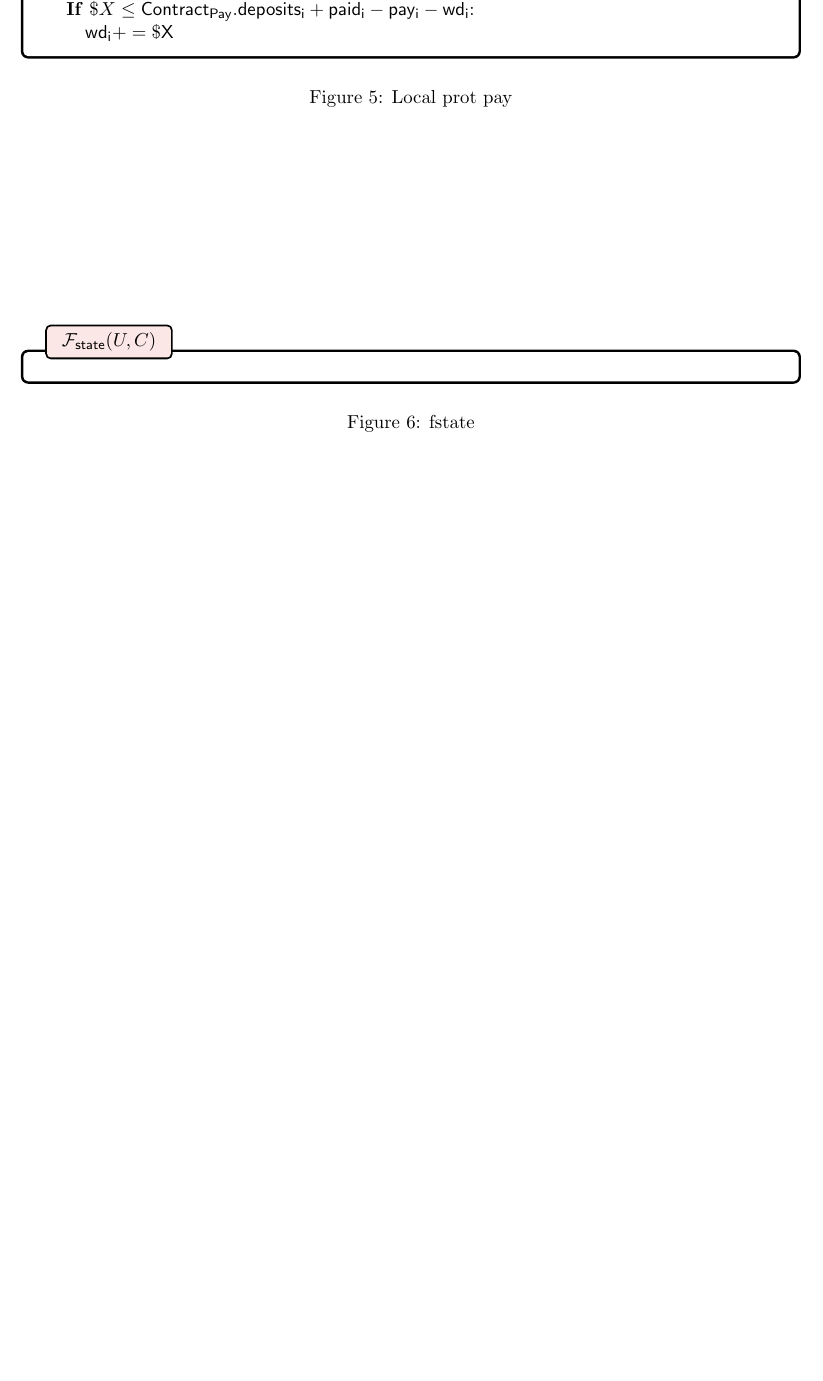
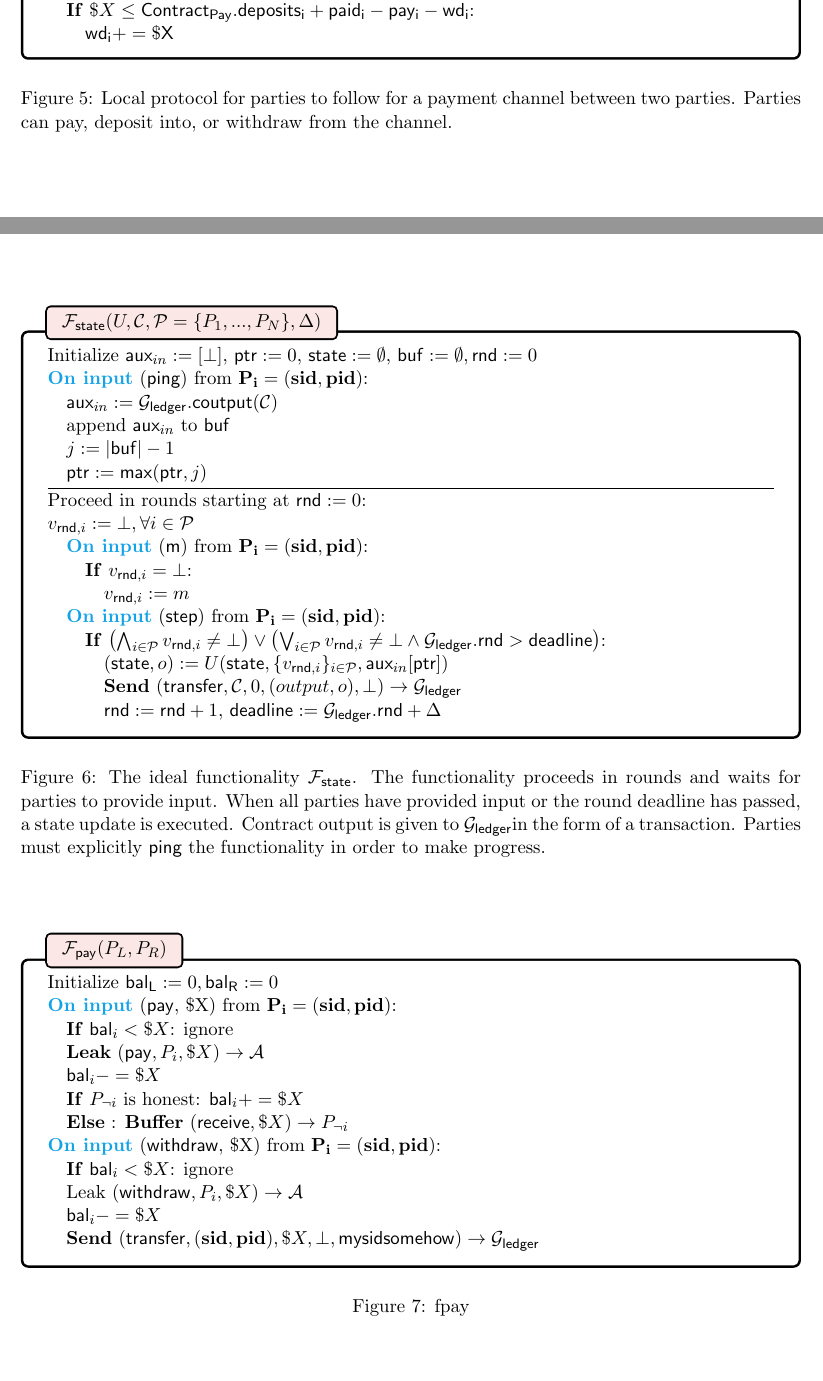
Before and after one commit to srya-b/uc-contracts, a LaTeX document (paper/uc-contracts.tex, which reads paper/figures/f_pay.tex, paper/figures/f_state.tex, paper/macros.tex): part of page 6 of 7 before the commit and two parts of pages 6 and 7 of 8 after it, the two joined at a grey line, cut so that both start at the same text, the shorter picture padded with empty space. Compiled offline with pdfLaTeX.

Commit message:
fpay and state that's more accurate to the code

```diff
--- /dev/null
+++ b/paper/figures/f_pay.tex
@@ -0,0 +1,26 @@
+\begin{bbox}[title={$\Fpay (P_L,P_R)$}]
+
+Initialize $\msf{bal_L} := 0, \msf{bal_R} := 0$
+
+\OnInput \inmsg{pay}{\$X} from \Partyi:
+
+	\quad \If $\msf{bal}_i < \$X$: ignore
+
+	\quad \Leak $(\msf{pay},P_i,\$X) \rightarrow \mathcal{A}$
+
+	\quad $\msf{bal}_i -= \$X$
+
+	\quad \If $P_{\neg i}$ is honest: $\msf{bal}_i += \$X$
+
+	\quad \Else: \Buffer $(\msf{receive},\$X) \rightarrow P_{\neg i}$
+
+\OnInput \inmsg{withdraw}{\$X} from \Partyi:
+
+	\quad \If $\msf{bal}_i < \$X$: ignore
+
+	\quad Leak $(\msf{withdraw},P_i,\$X) \rightarrow \mathcal{A}$
+
+	\quad $\msf{bal}_i -= \$X$
+
+	\quad \Send $(\msf{transfer}, (\mathbf{sid},\mathbf{pid}), \$X, \bot, \msf{mysidsomehow}) \rightarrow \Gledger$
+\end{bbox}
--- a/paper/figures/f_state.tex
+++ b/paper/figures/f_state.tex
@@ -1,3 +1,38 @@
-\begin{bbox}[title={$\Fstate (U, C)$}]
+\begin{bbox}[title={$\Fstate (U, \mathcal{C}, \mathcal{P} = \{P_1,...,P_N\}, \Delta)$}]
+
+Initialize $\msf{aux}_{in} := [\bot]$, $\msf{ptr} := 0$, $\msf{state} := \emptyset$, $\msf{buf} := \emptyset, \msf{rnd} := 0$
+
+\OnInput \inmsg{ping} from \Partyi:
+
+	\quad $\msf{aux}_{in} := \Gledger.\msf{coutput}(\mathcal{C})$
+
+	\quad append $\msf{aux}_{in}$ to $\msf{buf}$
+
+	\quad $j := |\msf{buf}| - 1$
+
+	\quad $\msf{ptr} := \msf{max}(\msf{ptr},j)$
+
+\vspace{1mm} \hrule \vspace{1mm}
+
+Proceed in rounds starting at $\msf{rnd} := 0$:
+
+	$v_{\msf{rnd},i} := \bot, \forall i \in \mathcal{P}$
+
+	\quad \OnInput \inmsg{m} from \Partyi:
+
+		\qquad \If $v_{\msf{rnd},i} = \bot$:
+
+			\qqquad $v_{\msf{rnd},i} := m$
+
+	\quad \OnInput \inmsg{\msf{step}} from \Partyi:
+
+		\qquad \If $\left( \bigwedge_{i \in \mathcal{P}} v_{\msf{rnd},i} \neq \bot \right) \vee \left( \bigvee_{i \in \mathcal{P}} v_{\msf{rnd},i} \neq \bot \wedge \Gledger.\msf{rnd} > \msf{deadline} \right)$:
+
+
+			\qqquad $(\msf{state},o) := U(\msf{state}, \{v_{\msf{rnd},i}\}_{i\in\mathcal{P}}, \msf{aux}_{in}[\msf{ptr}])$
+
+			\qqquad \Send $(\msf{transfer},\mathcal{C},0,(output, o), \bot) \rightarrow \Gledger$
+
+			\qqquad $\msf{rnd} := \msf{rnd} + 1$, $\msf{deadline} := \Gledger.\msf{rnd} + \Delta$
 
 \end{bbox}
--- a/paper/macros.tex
+++ b/paper/macros.tex
@@ -4,6 +4,7 @@
 \newcommand{\C}{\mathcal{C}}
 \newcommand{\con}[1]{\msf{Contract_{#1}}}
 \newcommand{\Fstate}{\ensuremath{\F_{\msf{state}}}}
+\newcommand{\Fpay}{\ensuremath{\F_{\msf{pay}}}}
 \newcommand{\Gledger}{\ensuremath{\f{G}_{\msf{ledger}}}}
 \newcommand{\globalf}[1]{\ensuremath{{\overline{\mathcal{#1}}}}}
 \newcommand{\todo}[1]{\textcolor{red}{#1}}
@@ -27,7 +28,9 @@
 \newcommand{\For}{\textbf{For}~}
 \newcommand{\Env}{\ensuremath{\mathcal{Z}}}
 \newcommand{\While}{\textbf{While}~}
+\newcommand{\Buffer}{\textbf{Buffer}~}
 \newcommand{\Send}{\textbf{Send}~}
+\newcommand{\Leak}{\textbf{Leak}~}
 \newcommand{\In}{\textbf{in}~}
 \newcommand{\If}{\textbf{If}~}
 \newcommand{\Else}{\textbf{Else}~}
--- a/paper/uc-contracts.tex
+++ b/paper/uc-contracts.tex
@@ -92,12 +92,17 @@
 
 \begin{figure}
 	\input{figures/p_pay}
-	\caption{Local prot pay}
+	\caption{Local protocol for parties to follow for a payment channel between two parties. Parties can pay, deposit into, or withdraw from the channel.}
 \end{figure}
 
 \begin{figure}
 	\input{figures/f_state}
-	\caption{fstate}
+	\caption{The ideal functionality \Fstate. The functionality proceeds in rounds and waits for parties to provide input. When all parties have provided input or the round deadline has passed, a state update is executed. Contract output is given to \Gledger in the form of a transaction. Parties must explicitly \msf{ping} the functionality in order to make progress. }
+\end{figure}
+
+\begin{figure}
+	\input{figures/f_pay}
+	\caption{fpay}
 \end{figure}
 %\begin{bbox}[title=asd]
 %hello
```
Also changed, not shown: paper/uc-contracts.pdf, paper/uc-contracts.tex (2 more changed lines), 5 other files.
